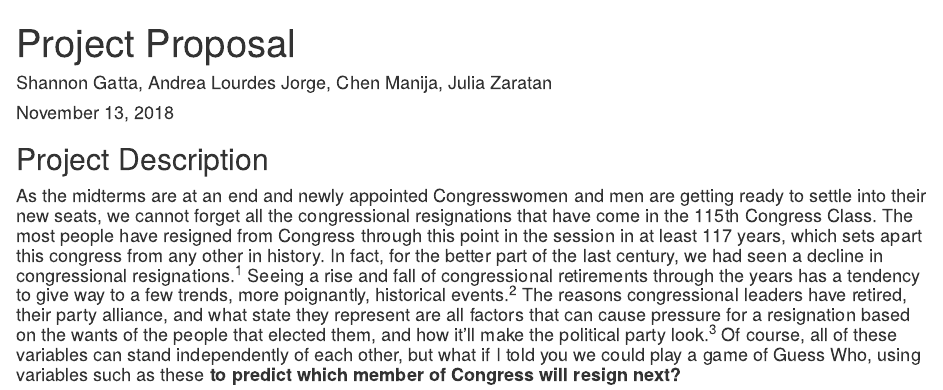
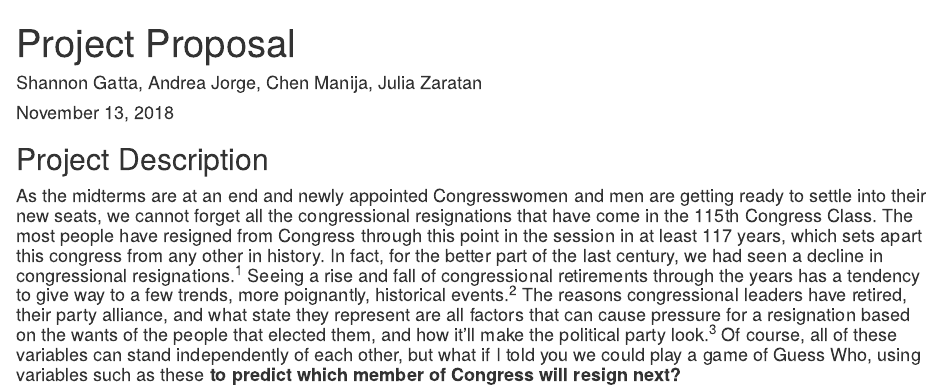
Before and after one commit to shannongatta1/info370finalproject, an R Markdown document (project_proposal.Rmd): the page in a window 1100 px wide, from its top. Rendered offline with R 4.5, knitr and Pandoc, with nearby package versions.

Commit message:
fixed name

```diff
--- a/project_proposal.Rmd
+++ b/project_proposal.Rmd
@@ -1,6 +1,6 @@
 ---
 title: "Project Proposal"
-author: "Shannon Gatta, Andrea Lourdes Jorge, Chen Manija, Julia Zaratan"
+author: "Shannon Gatta, Andrea Jorge, Chen Manija, Julia Zaratan"
 date: "November 13, 2018"
 output: html_document
 ---
```
